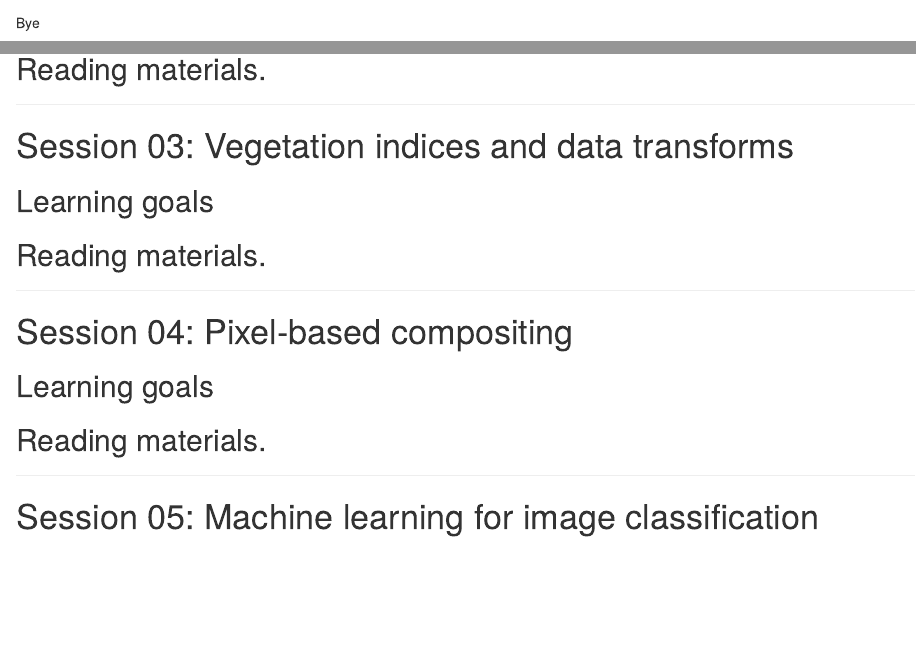
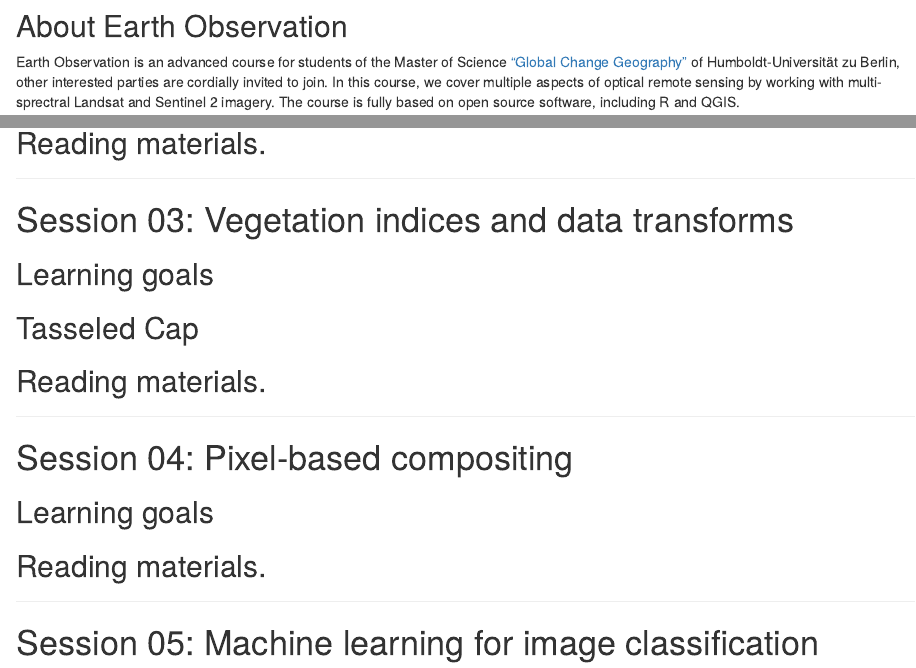
Before and after one commit to philipperufin/gcg_eo, an R Markdown document (GCG_EO.Rmd): the page in a window 1100 px wide, from 180 px down before the commit and from 220 px down after it, and a second part further down, joined at a grey line. Rendered offline with R 4.5, knitr and Pandoc, with nearby package versions; drawn as R Markdown's standard HTML page in place of the format the file asks for; code that draws random numbers runs with fixed seeds of ours.

Commit message:
init s03

````diff
--- a/GCG_EO.Rmd
+++ b/GCG_EO.Rmd
@@ -32,7 +32,6 @@ opts_knit$set(width=75)
 ```
 
 # Hello!
-Bye
 
 ![](fig/header.png)
 
@@ -618,6 +617,8 @@ b)	high and medium confidence clouds, high and medium confidence cloud shadows a
 
 ## Learning goals
 
+## Tasseled Cap
+
 ## Reading materials.
 
 ------
````
